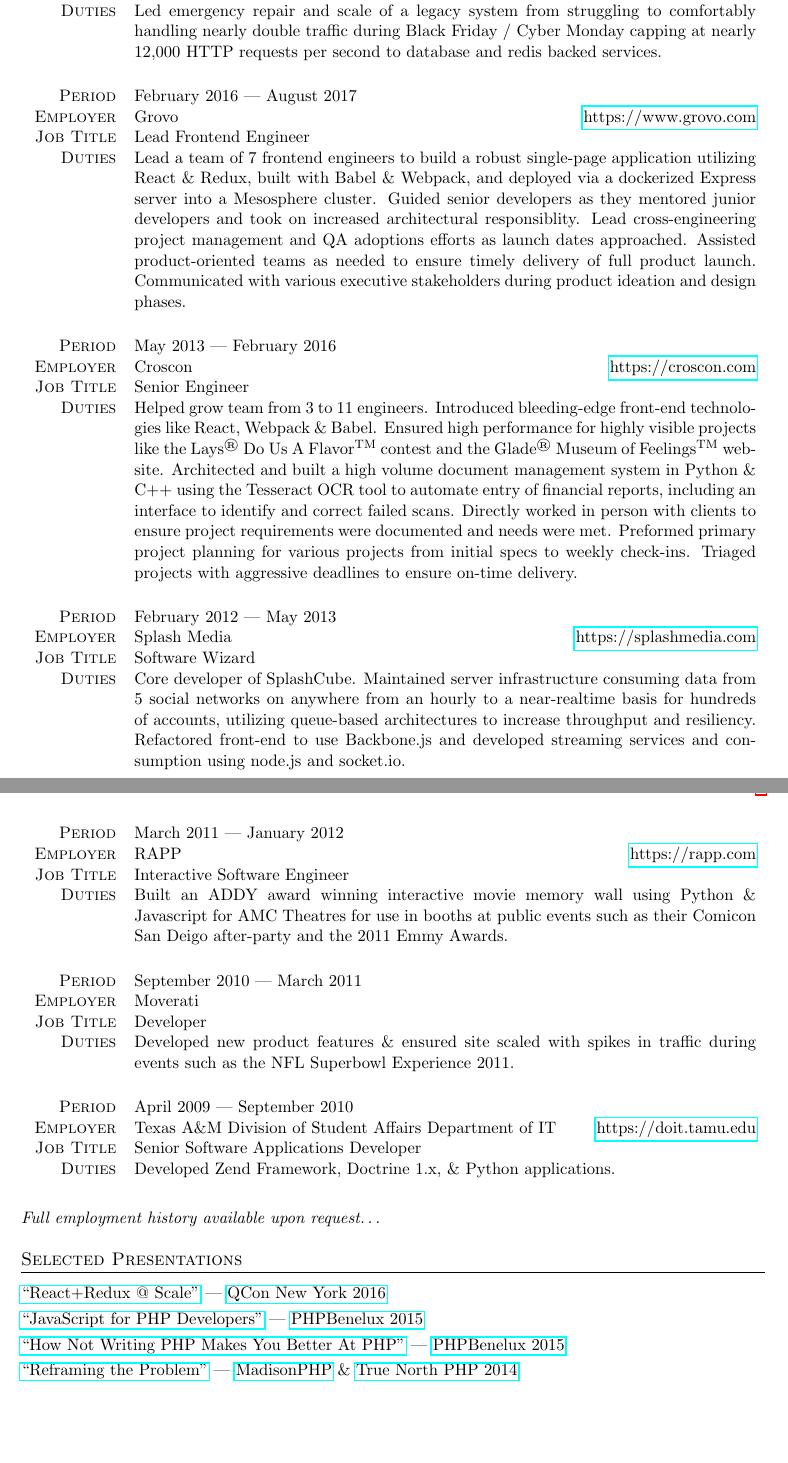
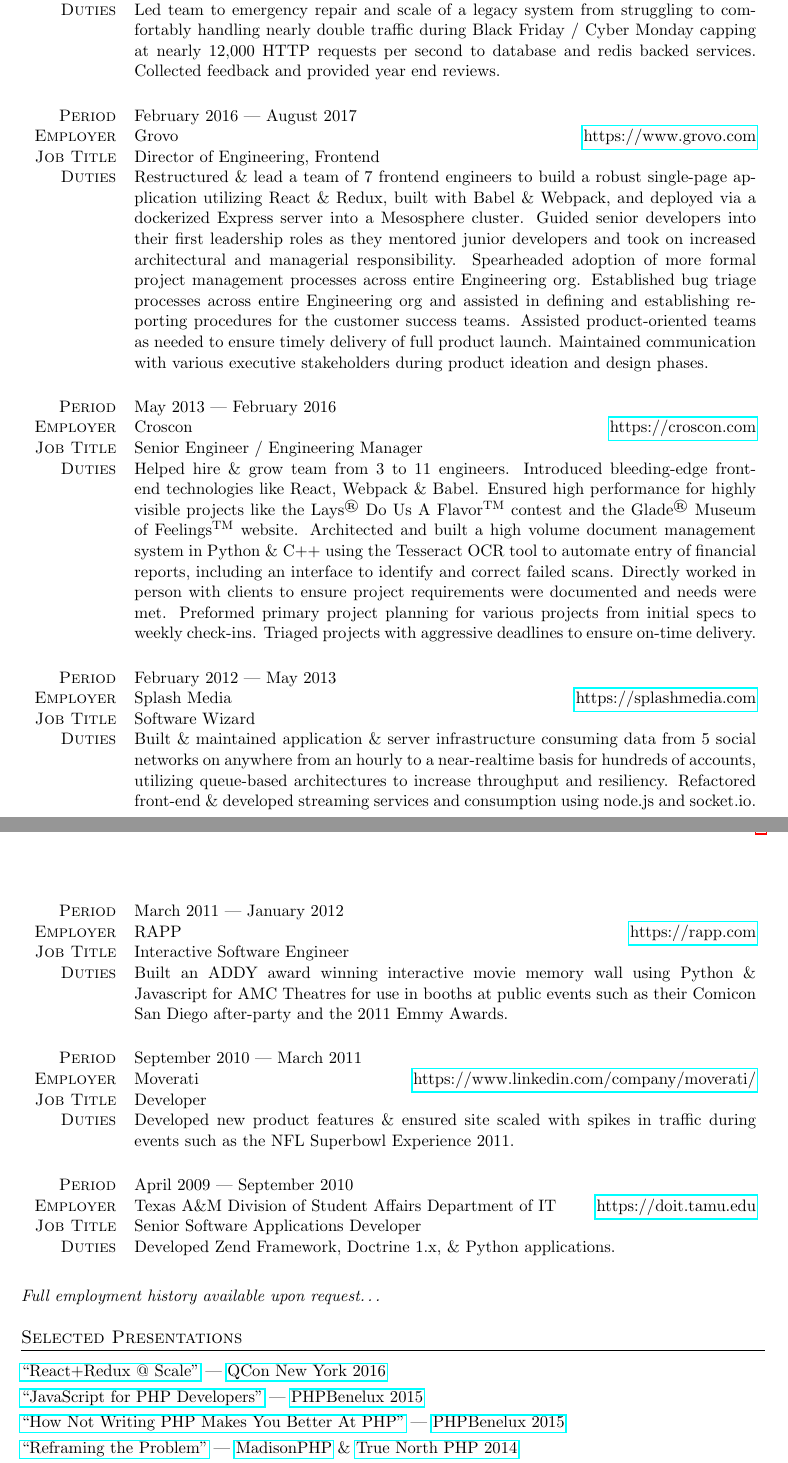
Before and after one commit to dcousineau/resume, a LaTeX CV (resume.tex): two parts of pages 1 and 2 of 2, joined at a grey line, cut so that both start at the same text, the shorter picture padded with empty space. Compiled offline with pdfLaTeX; an older LaTeX class or package is replaced by its successor.

Commit message:
Tweaked resume contents to be more directly focused on leadership experience

```diff
--- a/resume.tex
+++ b/resume.tex
@@ -28,34 +28,34 @@
     {https://www.bouncex.com}
     {October 2017 --- December 2017}
     {Director of Engineering, Applications}
-    {Led emergency repair and scale of a legacy system from struggling to comfortably handling nearly double traffic during Black Friday / Cyber Monday capping at nearly 12,000 HTTP requests per second to database and redis backed services.}
+    {Led team to emergency repair and scale of a legacy system from struggling to comfortably handling nearly double traffic during Black Friday / Cyber Monday capping at nearly 12,000 HTTP requests per second to database and redis backed services. Collected feedback and provided year end reviews.}
 \employer
     {Grovo}
     {https://www.grovo.com}
     {February 2016 --- August 2017}
-    {Lead Frontend Engineer}
-    {Lead a team of 7 frontend engineers to build a robust single-page application utilizing React \& Redux, built with Babel \& Webpack, and deployed via a dockerized Express server into a Mesosphere cluster. Guided senior developers as they mentored junior developers and took on increased architectural responsiblity. Lead cross-engineering project management and QA adoptions efforts as launch dates approached. Assisted product-oriented teams as needed to ensure timely delivery of full product launch. Communicated with various executive stakeholders during product ideation and design phases.}
+    {Director of Engineering, Frontend}
+    {Restructured \& lead a team of 7 frontend engineers to build a robust single-page application utilizing React \& Redux, built with Babel \& Webpack, and deployed via a dockerized Express server into a Mesosphere cluster. Guided senior developers into their first leadership roles as they mentored junior developers and took on increased architectural and managerial responsibility. Spearheaded adoption of more formal project management processes across entire Engineering org. Established bug triage processes across entire Engineering org and assisted in defining and establishing reporting procedures for the customer success teams. Assisted product-oriented teams as needed to ensure timely delivery of full product launch. Maintained communication with various executive stakeholders during product ideation and design phases.}
 \employer
     {Croscon}
     {https://croscon.com}
     {May 2013 --- February 2016}
-    {Senior Engineer}
-    {Helped grow team from 3 to 11 engineers. Introduced bleeding-edge front-end technologies like React, Webpack \& Babel. Ensured high performance for highly visible projects like the Lays\textsuperscript{\textregistered} Do Us A Flavor\textsuperscript{TM} contest and the Glade\textsuperscript{\textregistered} Museum of Feelings\textsuperscript{TM} website. Architected and built a high volume document management system in Python \& C++ using the Tesseract OCR tool to automate entry of financial reports, including an interface to identify and correct failed scans. Directly worked in person with clients to ensure project requirements were documented and needs were met. Preformed primary project planning for various projects from initial specs to weekly check-ins. Triaged projects with aggressive deadlines to ensure on-time delivery.}
+    {Senior Engineer / Engineering Manager}
+    {Helped hire \& grow team from 3 to 11 engineers. Introduced bleeding-edge front-end technologies like React, Webpack \& Babel. Ensured high performance for highly visible projects like the Lays\textsuperscript{\textregistered} Do Us A Flavor\textsuperscript{TM} contest and the Glade\textsuperscript{\textregistered} Museum of Feelings\textsuperscript{TM} website. Architected and built a high volume document management system in Python \& C++ using the Tesseract OCR tool to automate entry of financial reports, including an interface to identify and correct failed scans. Directly worked in person with clients to ensure project requirements were documented and needs were met. Preformed primary project planning for various projects from initial specs to weekly check-ins. Triaged projects with aggressive deadlines to ensure on-time delivery.}
 \employer
     {Splash Media}
     {https://splashmedia.com}
     {February 2012 --- May 2013}
     {Software Wizard}
-    {Core developer of SplashCube. Maintained server infrastructure consuming data from 5 social networks on anywhere from an hourly to a near-realtime basis for hundreds of accounts, utilizing queue-based architectures to increase throughput and resiliency. Refactored front-end to use Backbone.js and developed streaming services and consumption using node.js and socket.io.}
+    {Built \& maintained application \& server infrastructure consuming data from 5 social networks on anywhere from an hourly to a near-realtime basis for hundreds of accounts, utilizing queue-based architectures to increase throughput and resiliency. Refactored front-end \& developed streaming services and consumption using node.js and socket.io.}
 \employer
     {RAPP}
     {https://rapp.com}
     {March 2011 --- January 2012}
     {Interactive Software Engineer}
-    {Built an ADDY award winning interactive movie memory wall using Python \& Javascript for AMC Theatres for use in booths at public events such as their Comicon San Deigo after-party and the 2011 Emmy Awards.}
+    {Built an ADDY award winning interactive movie memory wall using Python \& Javascript for AMC Theatres for use in booths at public events such as their Comicon San Diego after-party and the 2011 Emmy Awards.}
 \employer
     {Moverati}
-    {}
+    {https://www.linkedin.com/company/moverati/}
     {September 2010 --- March 2011}
     {Developer}
     {Developed new product features \& ensured site scaled with spikes in traffic during events such as the NFL Superbowl Experience 2011.}
@@ -88,7 +88,7 @@
 \href{https://speakerdeck.com/dcousineau/javascript-for-php-developers}{``JavaScript for PHP Developers"} --- \href{https://conference.phpbenelux.eu/2015/}{PHPBenelux 2015}\\
 \href{https://speakerdeck.com/dcousineau/how-not-writing-php-makes-you-better-at-php}{``How Not Writing PHP Makes You Better At PHP"} --- \href{https://conference.phpbenelux.eu/2015/}{PHPBenelux 2015}\\
 \href{https://speakerdeck.com/dcousineau/reframing-the-problem-truenorthphp-2014}{``Reframing the Problem"} --- \href{http://2014.madisonphpconference.com/schedule/view/19/reframing-the-problem-daniel-cousineau}{MadisonPHP} \& \href{http://truenorthphp.ca/}{True North PHP 2014}\\
-\href{https://speakerdeck.com/dcousineau/pulling-the-strings-backbone-dot-marionette-and-require-dot-js-for-single-page-apps}{``Pulling The Strings: Backbone.Marionette and RequireJS for Single Page Apps"} --- \href{http://2014.empirejs.org/#/speakers}{EmpireJS 2014}\\
+% \href{https://speakerdeck.com/dcousineau/pulling-the-strings-backbone-dot-marionette-and-require-dot-js-for-single-page-apps}{``Pulling The Strings: Backbone.Marionette and RequireJS for Single Page Apps"} --- \href{http://2014.empirejs.org/#/speakers}{EmpireJS 2014}\\
 \href{https://speakerdeck.com/dcousineau/queues-and-the-giant-beanstalkd}{``Queues and the Giant beanstalkd"} --- \href{http://confoo.ca/}{ConFoo 2013}\\
 \emph{Full presentation history can be found at \href{https://speakerdeck.com/dcousineau}{https://speakerdeck.com/dcousineau}}
 \end{spacing}
```
